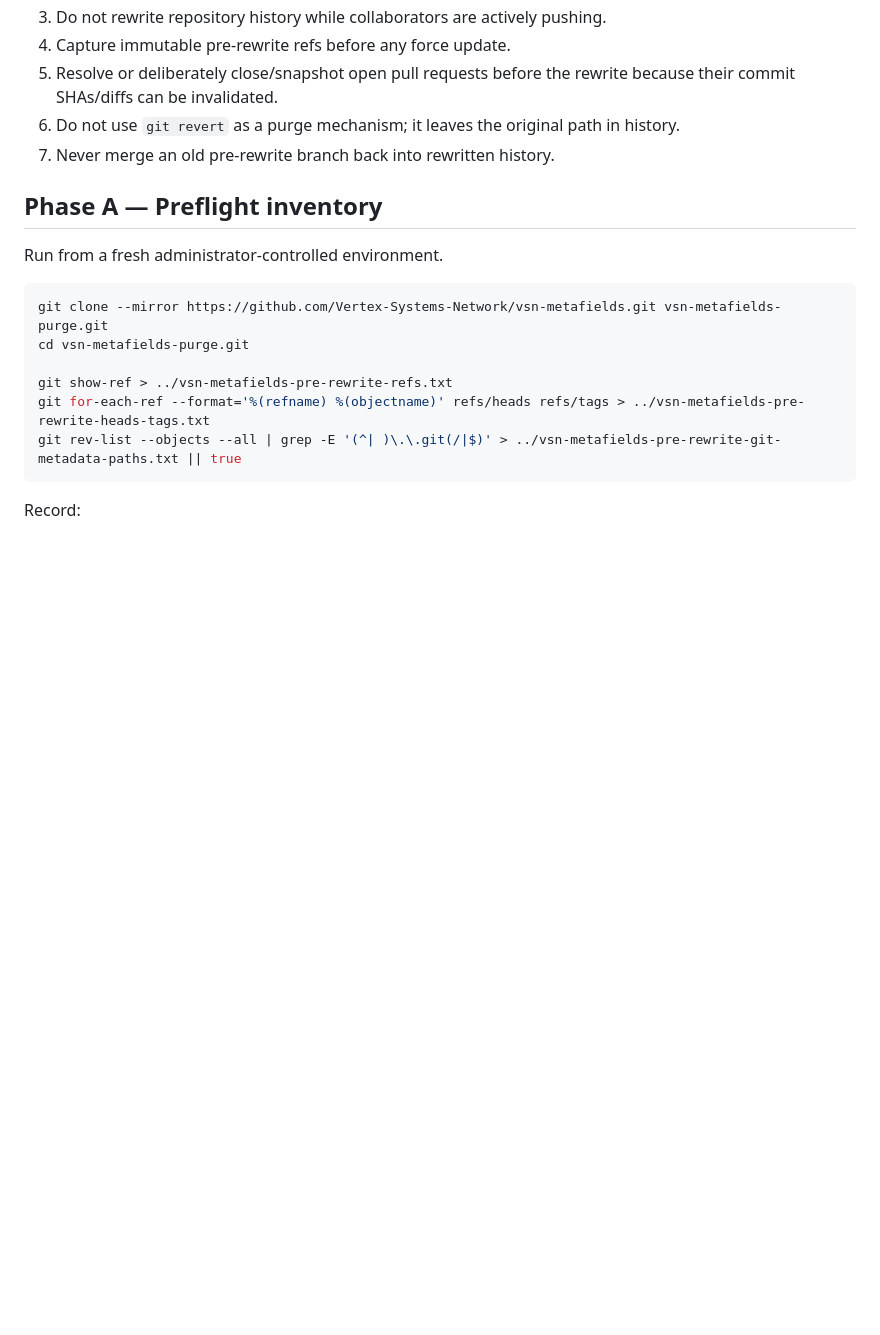
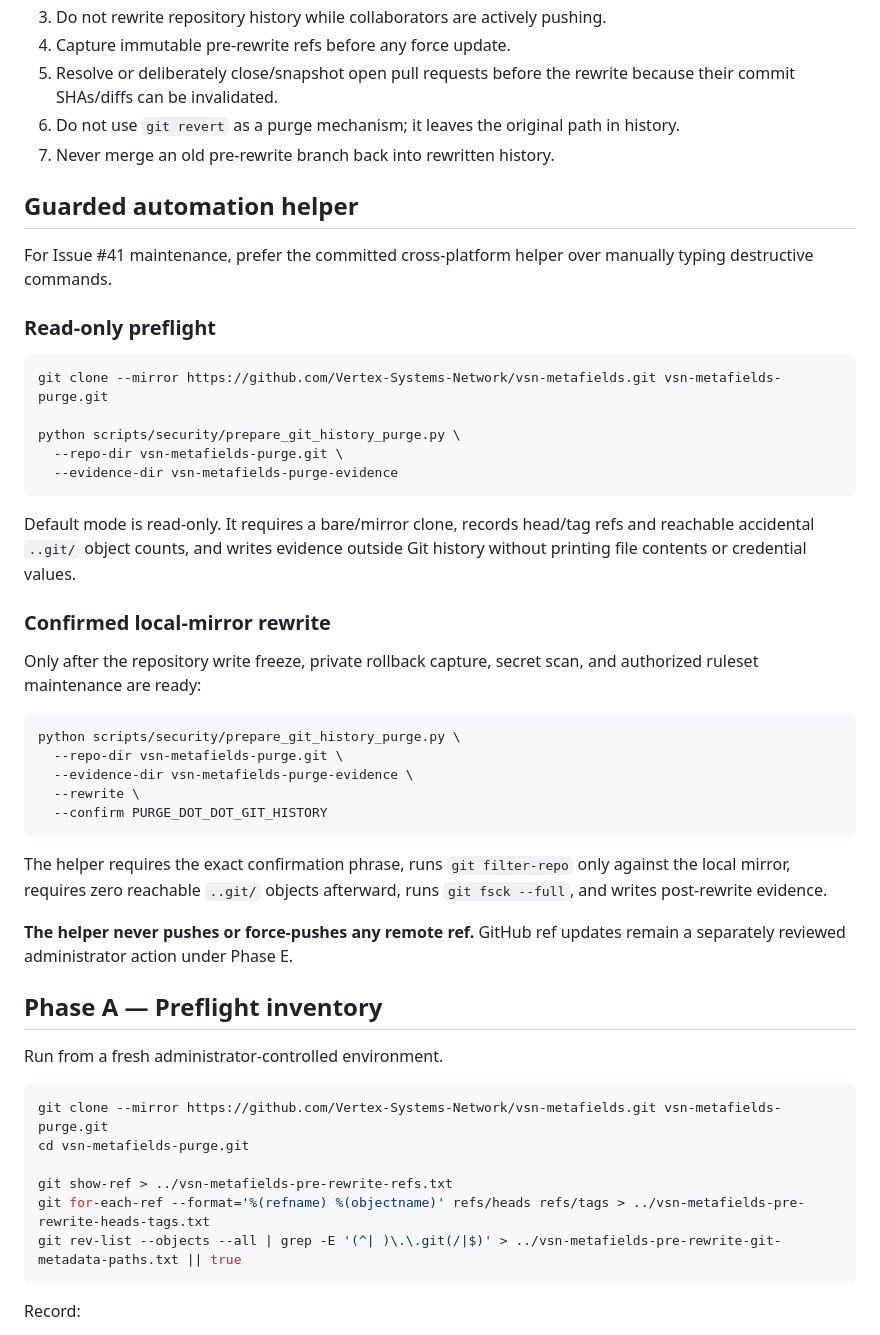
Before and after one commit to Vertex-Systems-Network/vsn-metafields, a Markdown page: docs/security/git-history-purge-runbook.md, the part around the change. Rendered like a GitHub page; blank space fills up the shorter version.

Commit message:
docs(security): document guarded purge automation

````diff
--- a/docs/security/git-history-purge-runbook.md
+++ b/docs/security/git-history-purge-runbook.md
@@ -25,6 +25,38 @@ The current branch snapshots have already been contained by removing `..git/` fr
 5. Resolve or deliberately close/snapshot open pull requests before the rewrite because their commit SHAs/diffs can be invalidated.
 6. Do not use `git revert` as a purge mechanism; it leaves the original path in history.
 7. Never merge an old pre-rewrite branch back into rewritten history.
+
+## Guarded automation helper
+
+For Issue #41 maintenance, prefer the committed cross-platform helper over manually typing destructive commands.
+
+### Read-only preflight
+
+```bash
+git clone --mirror https://github.com/Vertex-Systems-Network/vsn-metafields.git vsn-metafields-purge.git
+
+python scripts/security/prepare_git_history_purge.py \
+  --repo-dir vsn-metafields-purge.git \
+  --evidence-dir vsn-metafields-purge-evidence
+```
+
+Default mode is read-only. It requires a bare/mirror clone, records head/tag refs and reachable accidental `..git/` object counts, and writes evidence outside Git history without printing file contents or credential values.
+
+### Confirmed local-mirror rewrite
+
+Only after the repository write freeze, private rollback capture, secret scan, and authorized ruleset maintenance are ready:
+
+```bash
+python scripts/security/prepare_git_history_purge.py \
+  --repo-dir vsn-metafields-purge.git \
+  --evidence-dir vsn-metafields-purge-evidence \
+  --rewrite \
+  --confirm PURGE_DOT_DOT_GIT_HISTORY
+```
+
+The helper requires the exact confirmation phrase, runs `git filter-repo` only against the local mirror, requires zero reachable `..git/` objects afterward, runs `git fsck --full`, and writes post-rewrite evidence.
+
+**The helper never pushes or force-pushes any remote ref.** GitHub ref updates remain a separately reviewed administrator action under Phase E.
 
 ## Phase A — Preflight inventory
 
````
